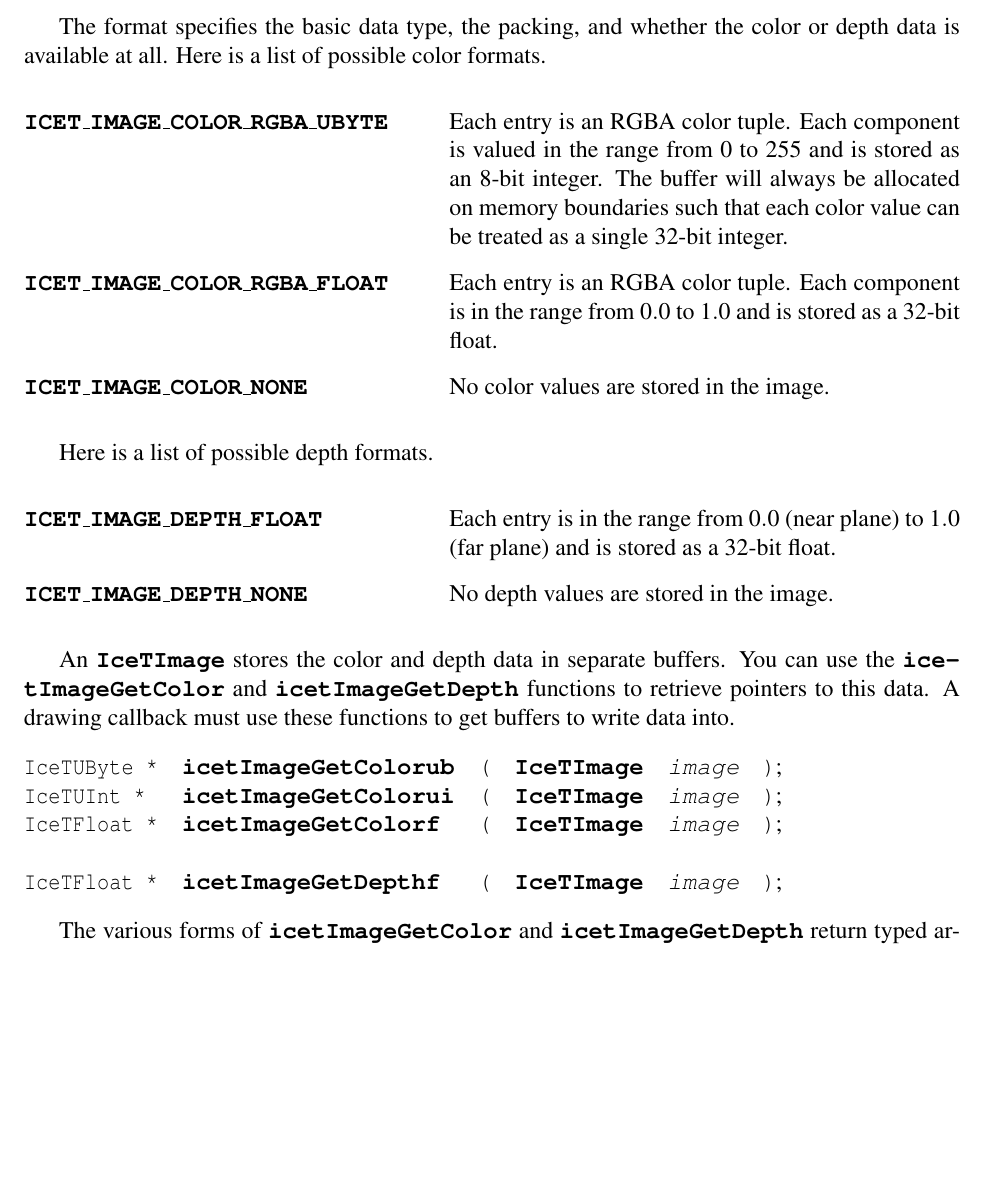
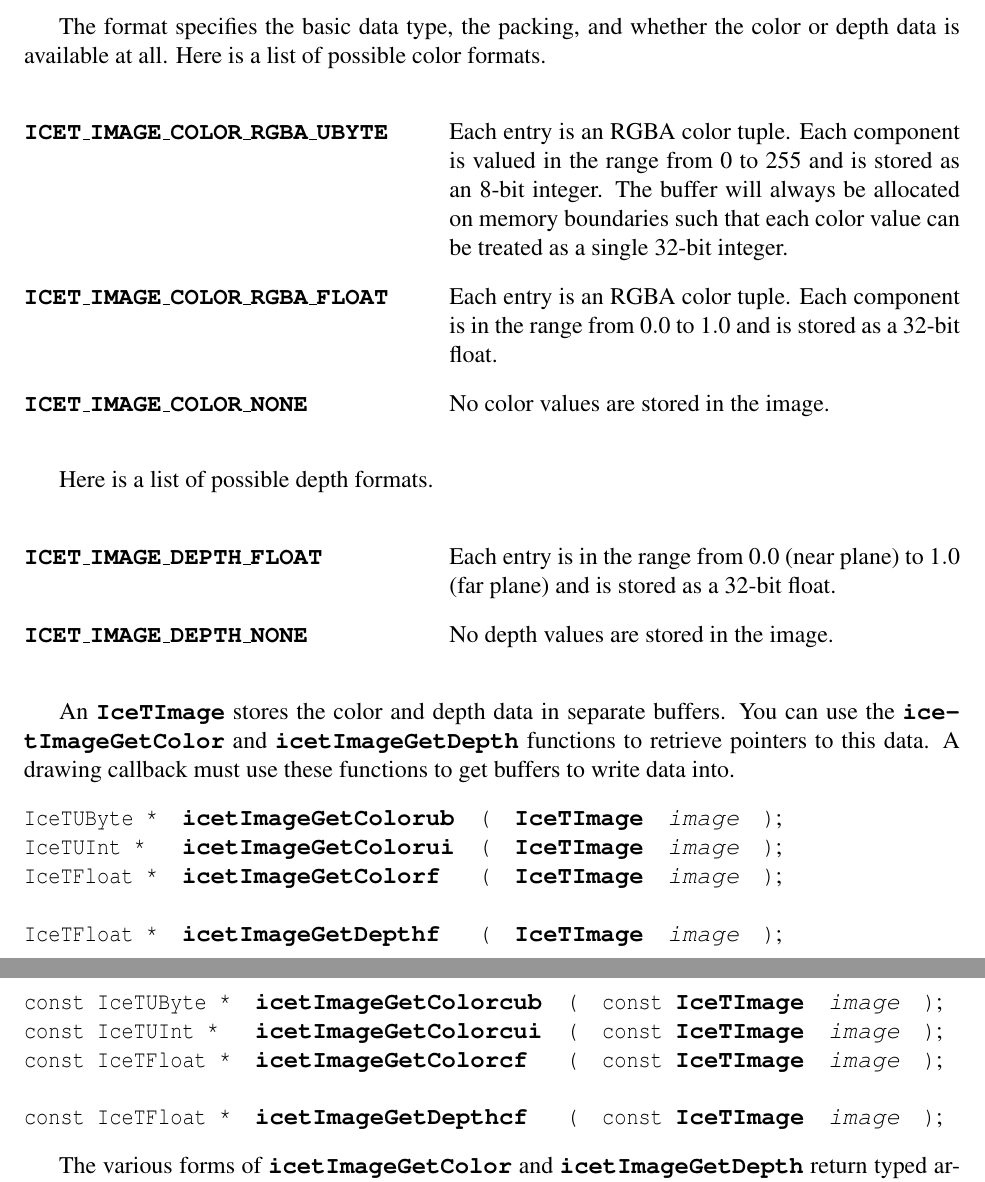
Before and after one commit to kmorel/IceTUsersGuide, a LaTeX thesis (IceTUsersGuide.tex, which reads BasicUsage.tex): part of page 36 of 104 before the commit and two parts of pages 36 and 37 of 104 after it, the two joined at a grey line, cut so that both start at the same text, the shorter picture padded with empty space. Compiled offline with pdfLaTeX.

Commit message:
Add documentation for new const versions of icetImageGetColor.

```diff
--- a/BasicUsage.tex
+++ b/BasicUsage.tex
@@ -1041,6 +1041,14 @@ functions to get buffers to write data into.
   \textC{IceTFloat *}&\icetImageGetDepthf&\textC{(}\quad\CType{IceTImage}&\CArg{image}\quad\textC{)};
 \end{Table}
 
+  \begin{Table}{4}
+    \textC{const IceTUByte *}&\icetImageGetColorcub&\textC{(}\quad\textC{const }\CType{IceTImage}&\CArg{image}\quad\textC{)}; \\
+    \textC{const IceTUInt *}&\icetImageGetColorcui&\textC{(}\quad\textC{const }\CType{IceTImage}&\CArg{image}\quad\textC{)}; \\
+    \textC{const IceTFloat *}&\icetImageGetColorcf&\textC{(}\quad\textC{const }\CType{IceTImage}&\CArg{image}\quad\textC{)}; \\
+    \\
+    \textC{const IceTFloat *}&\icetImageGetDepthcf&\textC{(}\quad\textC{const }\CType{IceTImage}&\CArg{image}\quad\textC{)};
+  \end{Table}
+
 The various forms of \icetImageGetColor and \icetImageGetDepth return typed
 arrays for the buffer of data.  The type of the data must conform to the
 internal format of the data; the functions will raise an error otherwise.
--- a/IceTUsersGuide.tex
+++ b/IceTUsersGuide.tex
@@ -240,6 +240,9 @@
 \newcommand{\icetImageGetColorub}{\CFunc[icetImageGetColor]{icetImageGetColorub}\xspace}
 \newcommand{\icetImageGetColorui}{\CFunc[icetImageGetColor]{icetImageGetColorui}\xspace}
 \newcommand{\icetImageGetColorf}{\CFunc[icetImageGetColor]{icetImageGetColorf}\xspace}
+\newcommand{\icetImageGetColorcub}{\CFunc[icetImageGetColor]{icetImageGetColorcub}\xspace}
+\newcommand{\icetImageGetColorcui}{\CFunc[icetImageGetColor]{icetImageGetColorcui}\xspace}
+\newcommand{\icetImageGetColorcf}{\CFunc[icetImageGetColor]{icetImageGetColorcf}\xspace}
 
 \newcommand{\icetImageGetDepth}{%
   \ifthenelse%
@@ -253,6 +256,13 @@
     {\equal{\currentmansection}{icetImageGetColor}}%
     {\CFunc[icetImageGetColor]{icetImageGetDepthf}}%
     {\CFunc[icetImageGetDepth]{icetImageGetDepthf}}%
+    \xspace%
+}
+\newcommand{\icetImageGetDepthcf}{%
+  \ifthenelse%
+    {\equal{\currentmansection}{icetImageGetColor}}%
+    {\CFunc[icetImageGetColor]{icetImageGetDepthcf}}%
+    {\CFunc[icetImageGetDepth]{icetImageGetDepthcf}}%
     \xspace%
 }
 
```
Also changed, not shown: manpages/icetImageGetColor.tex (+13 -1 lines), 1 other file.
